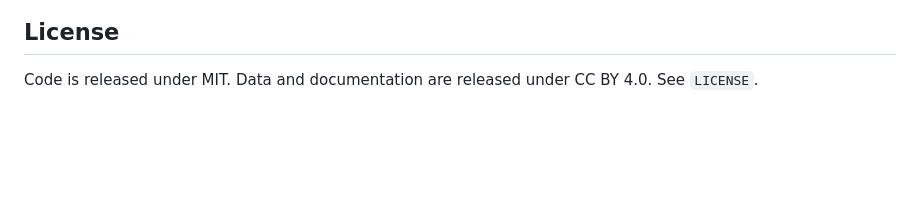
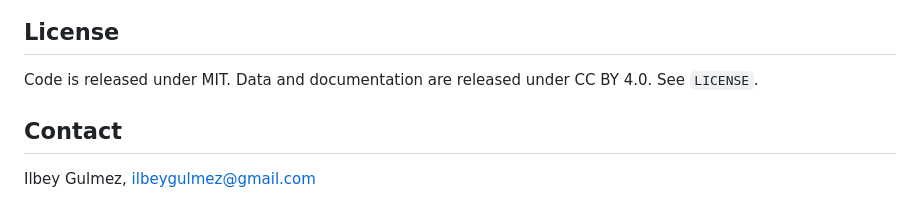
Before and after one commit to ilbeygulmez23/repo_level_slr, a Markdown page: README.md, the part around the change. GitHub-like rendering; blank space fills up the shorter version.

Commit message:
Add contact address

```diff
--- a/README.md
+++ b/README.md
@@ -58,3 +58,7 @@ Screening and extraction were carried out by LLM agents working from the written
 ## License
 
 Code is released under MIT. Data and documentation are released under CC BY 4.0. See `LICENSE`.
+
+## Contact
+
+Ilbey Gulmez, [ilbeygulmez@gmail.com](mailto:ilbeygulmez@gmail.com)
```
